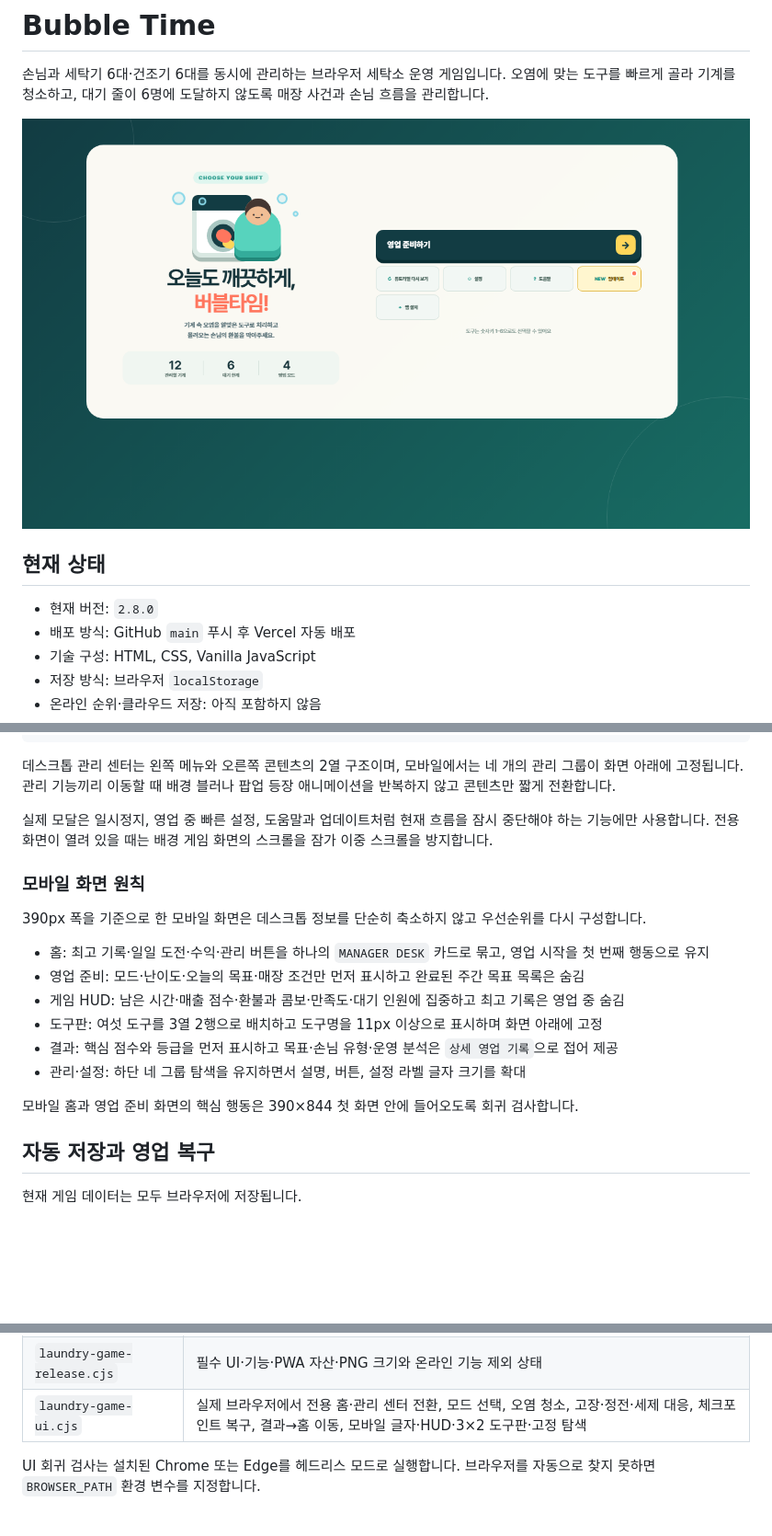
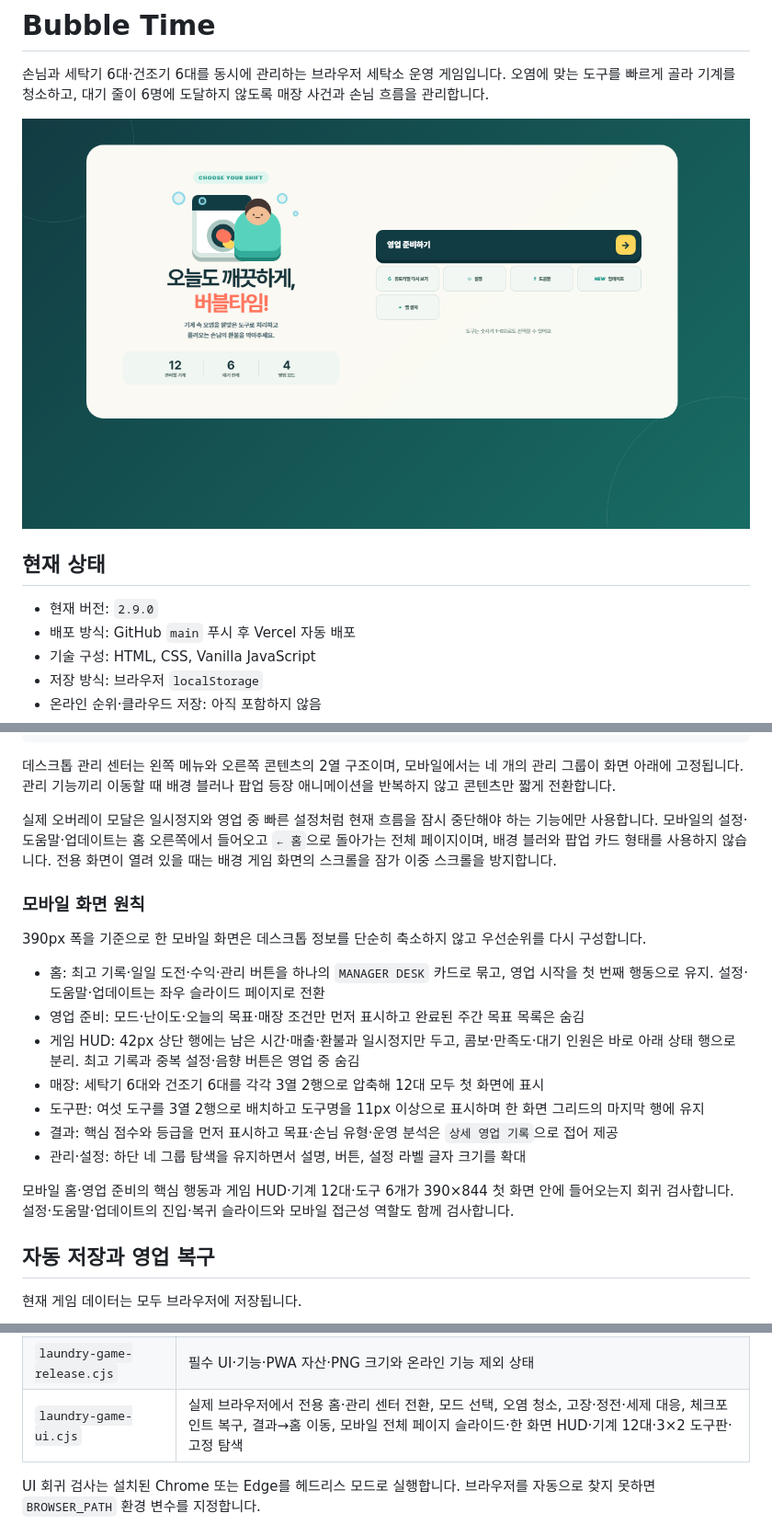
Before and after one commit to BokEumEom/bubble-time, a Markdown page: README.md, 3 parts joined by grey strips. Shown at 92% size. Rendered like a GitHub page; pictures changed too: assets/screenshot-wide.png; blank space fills up the shorter version.

Commit message:
feat: refine mobile navigation and game layout

```diff
--- a/README.md
+++ b/README.md
@@ -6,7 +6,7 @@
 
 ## 현재 상태
 
-- 현재 버전: `2.8.0`
+- 현재 버전: `2.9.0`
 - 배포 방식: GitHub `main` 푸시 후 Vercel 자동 배포
 - 기술 구성: HTML, CSS, Vanilla JavaScript
 - 저장 방식: 브라우저 `localStorage`
@@ -124,20 +124,21 @@
 
 데스크톱 관리 센터는 왼쪽 메뉴와 오른쪽 콘텐츠의 2열 구조이며, 모바일에서는 네 개의 관리 그룹이 화면 아래에 고정됩니다. 관리 기능끼리 이동할 때 배경 블러나 팝업 등장 애니메이션을 반복하지 않고 콘텐츠만 짧게 전환합니다.
 
-실제 모달은 일시정지, 영업 중 빠른 설정, 도움말과 업데이트처럼 현재 흐름을 잠시 중단해야 하는 기능에만 사용합니다. 전용 화면이 열려 있을 때는 배경 게임 화면의 스크롤을 잠가 이중 스크롤을 방지합니다.
+실제 오버레이 모달은 일시정지와 영업 중 빠른 설정처럼 현재 흐름을 잠시 중단해야 하는 기능에만 사용합니다. 모바일의 설정·도움말·업데이트는 홈 오른쪽에서 들어오고 `← 홈`으로 돌아가는 전체 페이지이며, 배경 블러와 팝업 카드 형태를 사용하지 않습니다. 전용 화면이 열려 있을 때는 배경 게임 화면의 스크롤을 잠가 이중 스크롤을 방지합니다.
 
 ### 모바일 화면 원칙
 
 390px 폭을 기준으로 한 모바일 화면은 데스크톱 정보를 단순히 축소하지 않고 우선순위를 다시 구성합니다.
 
-- 홈: 최고 기록·일일 도전·수익·관리 버튼을 하나의 `MANAGER DESK` 카드로 묶고, 영업 시작을 첫 번째 행동으로 유지
+- 홈: 최고 기록·일일 도전·수익·관리 버튼을 하나의 `MANAGER DESK` 카드로 묶고, 영업 시작을 첫 번째 행동으로 유지. 설정·도움말·업데이트는 좌우 슬라이드 페이지로 전환
 - 영업 준비: 모드·난이도·오늘의 목표·매장 조건만 먼저 표시하고 완료된 주간 목표 목록은 숨김
-- 게임 HUD: 남은 시간·매출 점수·환불과 콤보·만족도·대기 인원에 집중하고 최고 기록은 영업 중 숨김
-- 도구판: 여섯 도구를 3열 2행으로 배치하고 도구명을 11px 이상으로 표시하며 화면 아래에 고정
+- 게임 HUD: 42px 상단 행에는 남은 시간·매출·환불과 일시정지만 두고, 콤보·만족도·대기 인원은 바로 아래 상태 행으로 분리. 최고 기록과 중복 설정·음향 버튼은 영업 중 숨김
+- 매장: 세탁기 6대와 건조기 6대를 각각 3열 2행으로 압축해 12대 모두 첫 화면에 표시
+- 도구판: 여섯 도구를 3열 2행으로 배치하고 도구명을 11px 이상으로 표시하며 한 화면 그리드의 마지막 행에 유지
 - 결과: 핵심 점수와 등급을 먼저 표시하고 목표·손님 유형·운영 분석은 `상세 영업 기록`으로 접어 제공
 - 관리·설정: 하단 네 그룹 탐색을 유지하면서 설명, 버튼, 설정 라벨 글자 크기를 확대
 
-모바일 홈과 영업 준비 화면의 핵심 행동은 390×844 첫 화면 안에 들어오도록 회귀 검사합니다.
+모바일 홈·영업 준비의 핵심 행동과 게임 HUD·기계 12대·도구 6개가 390×844 첫 화면 안에 들어오는지 회귀 검사합니다. 설정·도움말·업데이트의 진입·복귀 슬라이드와 모바일 접근성 역할도 함께 검사합니다.
 
 ## 자동 저장과 영업 복구
 
@@ -200,7 +201,7 @@ node tests/laundry-game-ui.cjs
 | --- | --- |
 | `laundry-game-balance.cjs` | 대응 속도별 생존율, 환불, 최대 대기 줄과 실패 시점 |
 | `laundry-game-release.cjs` | 필수 UI·기능·PWA 자산·PNG 크기와 온라인 기능 제외 상태 |
-| `laundry-game-ui.cjs` | 실제 브라우저에서 전용 홈·관리 센터 전환, 모드 선택, 오염 청소, 고장·정전·세제 대응, 체크포인트 복구, 결과→홈 이동, 모바일 글자·HUD·3×2 도구판·고정 탐색 |
+| `laundry-game-ui.cjs` | 실제 브라우저에서 전용 홈·관리 센터 전환, 모드 선택, 오염 청소, 고장·정전·세제 대응, 체크포인트 복구, 결과→홈 이동, 모바일 전체 페이지 슬라이드·한 화면 HUD·기계 12대·3×2 도구판·고정 탐색 |
 
 UI 회귀 검사는 설치된 Chrome 또는 Edge를 헤드리스 모드로 실행합니다. 브라우저를 자동으로 찾지 못하면 `BROWSER_PATH` 환경 변수를 지정합니다.
 
```
Also changed, not shown: assets/screenshot-mobile.png, 6 other files.
